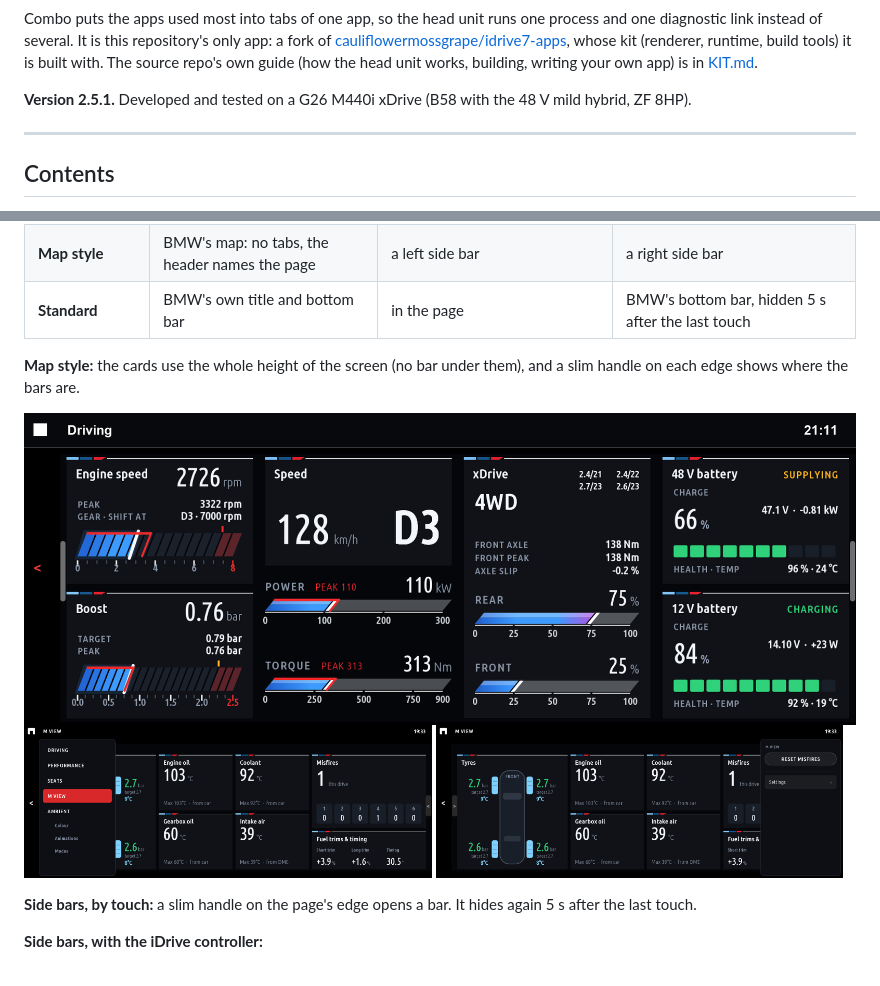
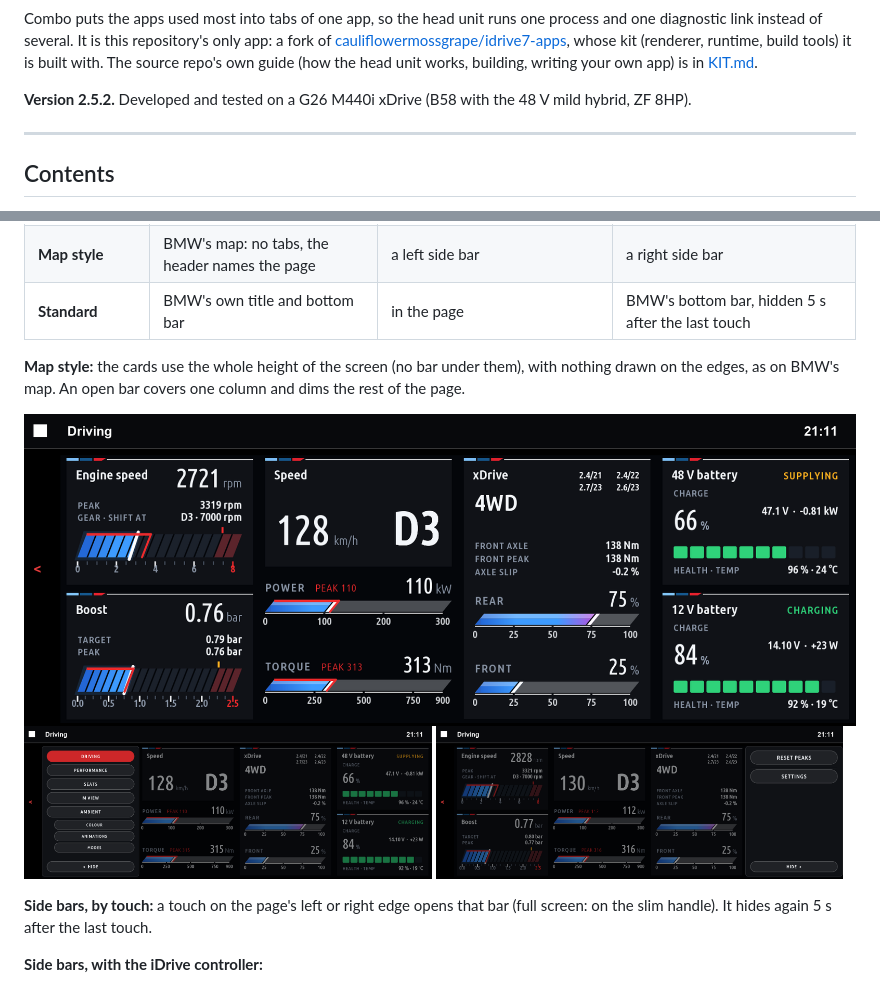
Before and after one commit to snorkmitzumi/idrive-apps, a Markdown page: README.md, 2 parts joined by grey strips. Drawn GitHub-style; pictures changed too: docs/screens/combo_map.png, docs/screens/combo_map_actions.png, docs/screens/combo_map_pages.png.

```diff
--- a/README.md
+++ b/README.md
@@ -15,7 +15,7 @@ of several. It is this repository's only app: a fork of
 runtime, build tools) it is built with. The source repo's own guide (how the head unit works, building, writing your own
 app) is in [KIT.md](KIT.md).
 
-**Version 2.5.1.** Developed and tested on a G26 M440i xDrive (B58 with the 48 V mild hybrid, ZF 8HP).
+**Version 2.5.2.** Developed and tested on a G26 M440i xDrive (B58 with the 48 V mild hybrid, ZF 8HP).
 
 ---
 
@@ -102,5 +102,5 @@ Settings > Screen > **Screen layout** picks one of three:
 | **Map style** | BMW's map: no tabs, the header names the page | a left side bar | a right side bar |
 | **Standard** | BMW's own title and bottom bar | in the page | BMW's bottom bar, hidden 5 s after the last touch |
 
-**Map style:** the cards use the whole height of the screen (no bar under them), and a slim handle on each edge shows where the bars are.
+**Map style:** the cards use the whole height of the screen (no bar under them), with nothing drawn on the edges, as on BMW's map. An open bar covers one column and dims the rest of the page.
 
@@ -111,5 +111,5 @@ Settings > Screen > **Screen layout** picks one of three:
 
-**Side bars, by touch:** a slim handle on the page's edge opens a bar. It hides again 5 s after the last touch.
+**Side bars, by touch:** a touch on the page's left or right edge opens that bar (full screen: on the slim handle). It hides again 5 s after the last touch.
 
 **Side bars, with the iDrive controller:**
 
```
Also changed, not shown: other parts of README.md (+2 -2 lines), 3 other files.
